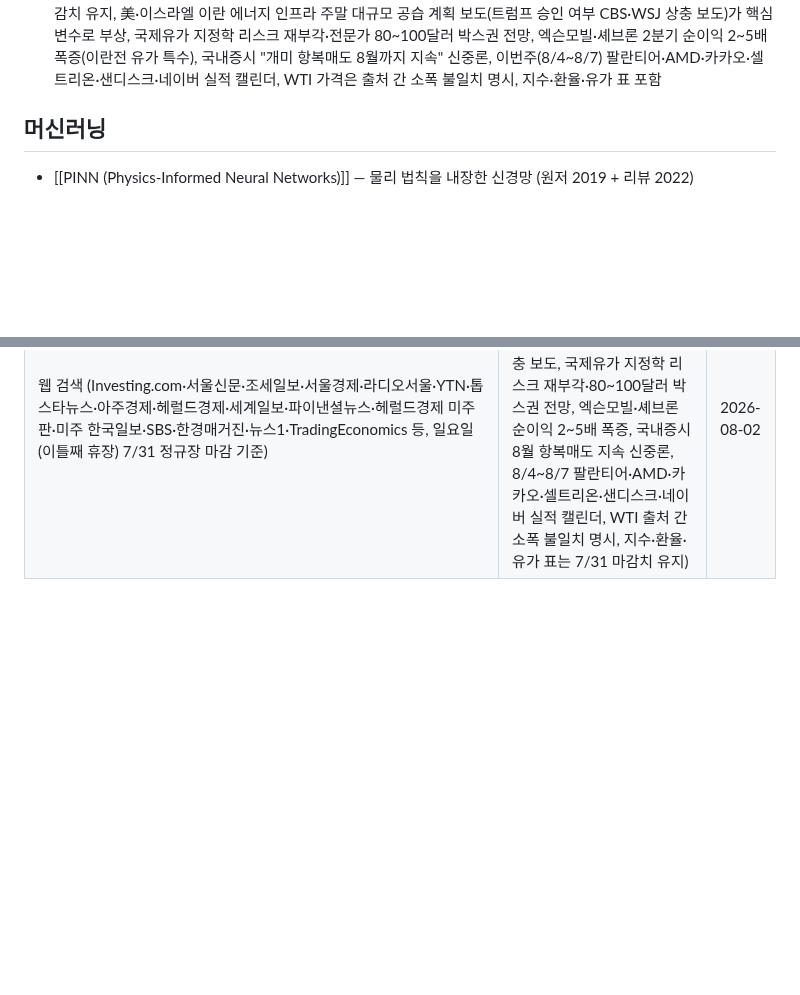
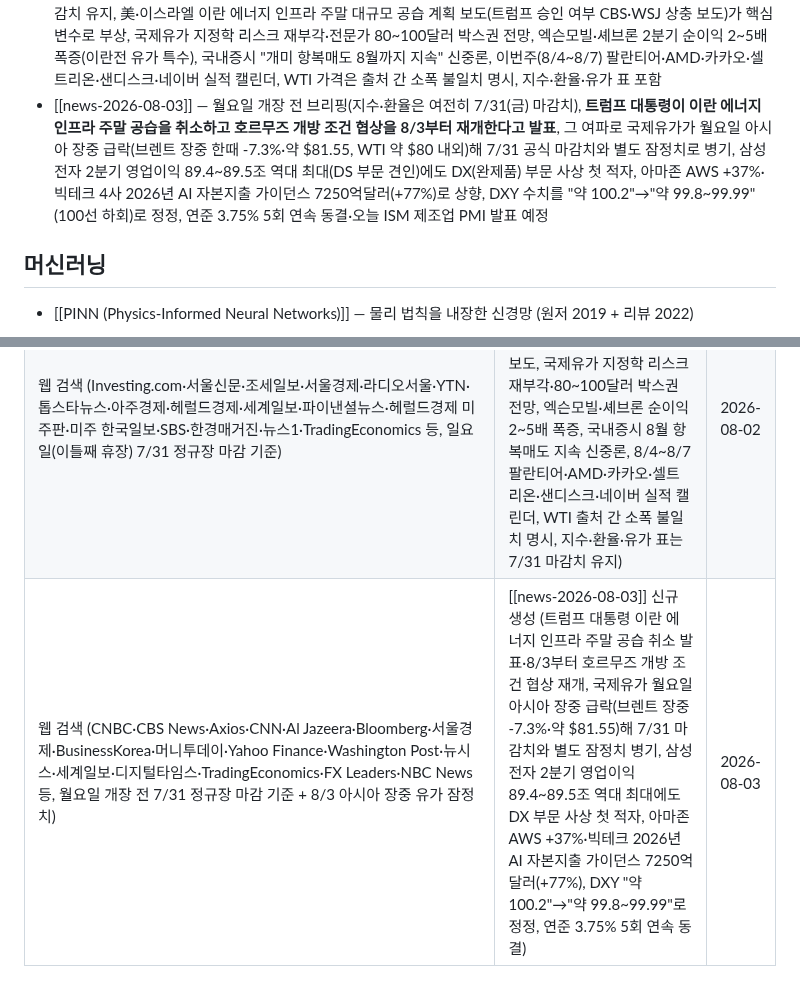
Before and after one commit to Hi-Dear/llm-wiki-han, a Markdown page: Wiki/Home.md, 2 parts joined by grey strips. Rendered like a GitHub page; blank space fills up the shorter version.

```diff
--- a/Wiki/Home.md
+++ b/Wiki/Home.md
@@ -36,6 +36,7 @@ updated: 2026-08-02
 - [[news-2026-07-31]] — 금요일 개장 전 브리핑(지수·환율·유가는 7/30(목) 정규장 마감치), 삼성전자 컨콜 중 코스피 5%대 급반등했다가 상승분 반납하며 3거래일 연속 하락(-1.23%·코스닥 -2.70%), SK하이닉스 사흘간 누적 -27.2% 폭락 지속, 뉴욕증시는 마이크로소프트 어닝 서프라이즈(애저 +43%·주가 +16.81%)에 6거래일만에 대반등(나스닥 +2.78%)하는 반면 메타는 EPS 미스·자본지출 부담에 시간외 8%대 급락, 원/달러 5개월만 최저(1,437.4원), 국제유가는 이란 공습 재개로 장중 급등 후 사우디 해양방위연합 소식에 되돌림 하락 마감, 오늘 아마존·애플 실적 발표 예정
 - [[news-2026-08-01]] — 토요일(휴장) 브리핑, 지수·환율·유가는 7/31(금) 정규장 마감치, 코스피 하루 만에 1,000P·17.91% 폭등하며 46년래 역대 최대 상승률·상승폭 기록(코스닥도 11.63%↑ 역대 2위), SK하이닉스 17년만에 첫 상한가·삼성전자 26.81%↑, 뉴욕증시는 아마존 분기매출 2000억달러 첫 돌파(+15.32%)에 3대지수 상승했지만 애플은 서비스매출 부진·보수적 가이던스로 6~7%대 급락하며 실적 슈퍼위크 종목별 명암 교차, 美·日 당국 추정 엔화 시장개입으로 엔/달러 하루 중 157.80~162.80엔 급변동, 원/달러 1,424.0원(-13.4원), 유로/달러는 출처 간 수치 소폭 불일치 명시, 지수·환율·유가 표 포함
 - [[news-2026-08-02]] — 일요일(이틀째 휴장) 브리핑, 지수·환율·유가는 [[news-2026-08-01]]과 동일한 7/31(금) 마감치 유지, 美·이스라엘 이란 에너지 인프라 주말 대규모 공습 계획 보도(트럼프 승인 여부 CBS·WSJ 상충 보도)가 핵심 변수로 부상, 국제유가 지정학 리스크 재부각·전문가 80~100달러 박스권 전망, 엑슨모빌·셰브론 2분기 순이익 2~5배 폭증(이란전 유가 특수), 국내증시 "개미 항복매도 8월까지 지속" 신중론, 이번주(8/4~8/7) 팔란티어·AMD·카카오·셀트리온·샌디스크·네이버 실적 캘린더, WTI 가격은 출처 간 소폭 불일치 명시, 지수·환율·유가 표 포함
+- [[news-2026-08-03]] — 월요일 개장 전 브리핑(지수·환율은 여전히 7/31(금) 마감치), **트럼프 대통령이 이란 에너지 인프라 주말 공습을 취소하고 호르무즈 개방 조건 협상을 8/3부터 재개한다고 발표**, 그 여파로 국제유가가 월요일 아시아 장중 급락(브렌트 장중 한때 -7.3%·약 $81.55, WTI 약 $80 내외)해 7/31 공식 마감치와 별도 잠정치로 병기, 삼성전자 2분기 영업이익 89.4~89.5조 역대 최대(DS 부문 견인)에도 DX(완제품) 부문 사상 첫 적자, 아마존 AWS +37%·빅테크 4사 2026년 AI 자본지출 가이던스 7250억달러(+77%)로 상향, DXY 수치를 "약 100.2"→"약 99.8~99.99"(100선 하회)로 정정, 연준 3.75% 5회 연속 동결·오늘 ISM 제조업 PMI 발표 예정
 
 ## 머신러닝
 
@@ -84,3 +85,4 @@ updated: 2026-08-02
 | 웹 검색 (위키트리·이투데이·서울파이낸스·서울경제·헤럴드경제·파이낸셜뉴스·비즈니스코리아·newspim·Yahoo Finance·bloomingbit·머니투데이·조세일보·아시아경제·tradingeconomics·exchange-rates.org·hdfcsky·한국경제·톱스타뉴스·이데일리·CNBC·한국일보 등, 금요일 개장 전 7/30 마감 기준) | [[news-2026-07-31]] 신규 생성 (삼성전자 컨콜 중 코스피 5%대 급반등 후 반납·3거래일 연속 하락, SK하이닉스 사흘간 -27.2% 폭락 지속, 마이크로소프트 애저 서프라이즈로 뉴욕 3대지수 6거래일만에 대반등하는 반면 메타는 EPS 미스로 급락, 원/달러 5개월만 최저(1,437.4원), 국제유가 이란 공습 재개發 장중 급등 후 사우디 해양방위연합 소식에 되돌림 하락, 오늘 아마존·애플 실적 예정) | 2026-07-31 |
 | 웹 검색 (서울경제·머니투데이·파이낸셜뉴스·헤럴드경제·한국경제·강원일보·뉴스웨이·newspim·이투데이·TradingKey·미주 한국일보·이데일리·investing.com·뉴시스·조세일보·네이트뉴스·KB의 생각·AI타임스·ebc.com·laodong.vn 등, 토요일(휴장) 7/31 정규장 마감 기준) | [[news-2026-08-01]] 신규 생성 (코스피 하루 만에 1,000P·17.91% 역대 최대 폭등, SK하이닉스 17년만에 첫 상한가·삼성전자 26.81%↑, 아마존 분기매출 2000억달러 첫 돌파에 뉴욕 3대지수 상승 vs 애플은 가이던스 부담·서비스매출 부진으로 6~7%대 급락, 美·日 추정 엔화 개입으로 엔/달러 급변동, 원/달러 1,424.0원, 유로/달러 출처 간 수치 불일치 명시, 지수·환율·유가 표 포함) | 2026-08-01 |
 | 웹 검색 (Investing.com·서울신문·조세일보·서울경제·라디오서울·YTN·톱스타뉴스·아주경제·헤럴드경제·세계일보·파이낸셜뉴스·헤럴드경제 미주판·미주 한국일보·SBS·한경매거진·뉴스1·TradingEconomics 등, 일요일(이틀째 휴장) 7/31 정규장 마감 기준) | [[news-2026-08-02]] 신규 생성 (美·이스라엘 이란 에너지 인프라 주말 공습 계획·트럼프 승인 여부 CBS·WSJ 상충 보도, 국제유가 지정학 리스크 재부각·80~100달러 박스권 전망, 엑슨모빌·셰브론 순이익 2~5배 폭증, 국내증시 8월 항복매도 지속 신중론, 8/4~8/7 팔란티어·AMD·카카오·셀트리온·샌디스크·네이버 실적 캘린더, WTI 출처 간 소폭 불일치 명시, 지수·환율·유가 표는 7/31 마감치 유지) | 2026-08-02 |
+| 웹 검색 (CNBC·CBS News·Axios·CNN·Al Jazeera·Bloomberg·서울경제·BusinessKorea·머니투데이·Yahoo Finance·Washington Post·뉴시스·세계일보·디지털타임스·TradingEconomics·FX Leaders·NBC News 등, 월요일 개장 전 7/31 정규장 마감 기준 + 8/3 아시아 장중 유가 잠정치) | [[news-2026-08-03]] 신규 생성 (트럼프 대통령 이란 에너지 인프라 주말 공습 취소 발표·8/3부터 호르무즈 개방 조건 협상 재개, 국제유가 월요일 아시아 장중 급락(브렌트 장중 -7.3%·약 $81.55)해 7/31 마감치와 별도 잠정치 병기, 삼성전자 2분기 영업이익 89.4~89.5조 역대 최대에도 DX 부문 사상 첫 적자, 아마존 AWS +37%·빅테크 2026년 AI 자본지출 가이던스 7250억달러(+77%), DXY "약 100.2"→"약 99.8~99.99"로 정정, 연준 3.75% 5회 연속 동결) | 2026-08-03 |
```
Also changed, not shown: other parts of Wiki/Home.md (+1 -1 lines), Wiki/Log.md (+14 -0 lines), Wiki/투자/news-2026-08-03.md (added, +124 -0 lines).
